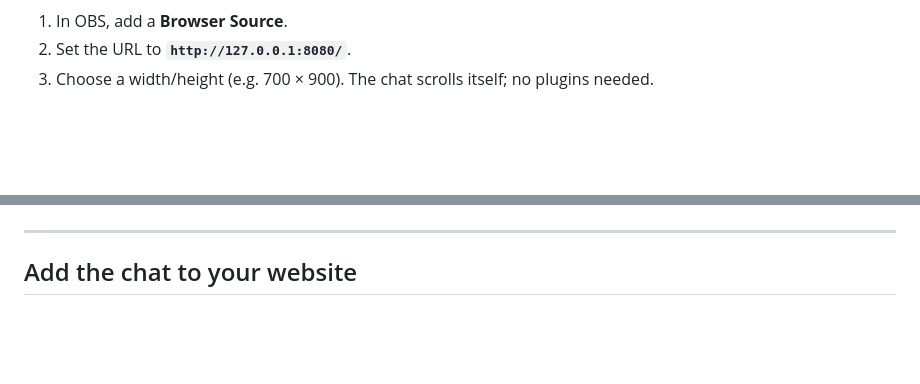
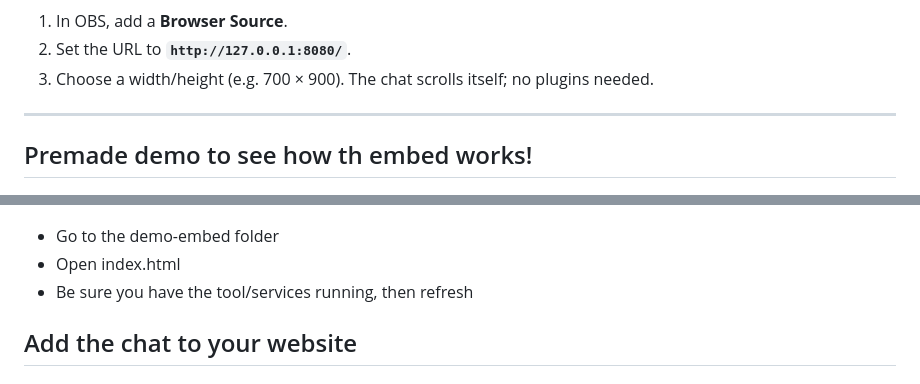
Before and after one commit to Naguroka/Discord-Chat-to-OBS, a Markdown page: README.md, 2 parts joined by grey strips. Rendered like a GitHub page; blank space fills up the shorter version.

```diff
--- a/README.md
+++ b/README.md
@@ -125,11 +125,17 @@ In the app:
 2. Set the URL to **`http://127.0.0.1:8080/`**.
 3. Choose a width/height (e.g. 700 × 900). The chat scrolls itself; no plugins needed.
 
+---
+
+## Premade demo to see how th embed works!
+
 <p align="center">
   <img src="assets/embed%20demo.png" alt="Embed demo preview" width="800" />
 </p>
 
----
+- Go to the demo-embed folder
+- Open index.html
+- Be sure you have the tool/services running, then refresh
 
 ## Add the chat to your website
 
```
